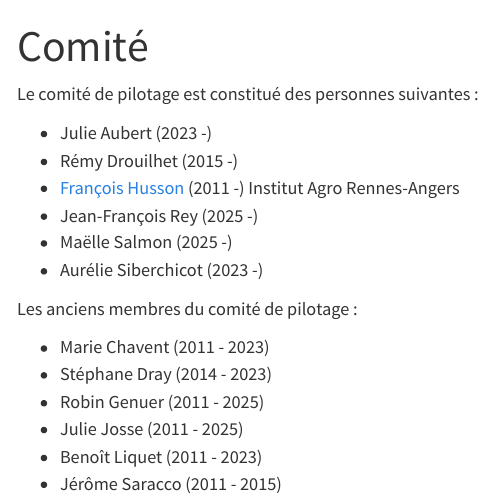
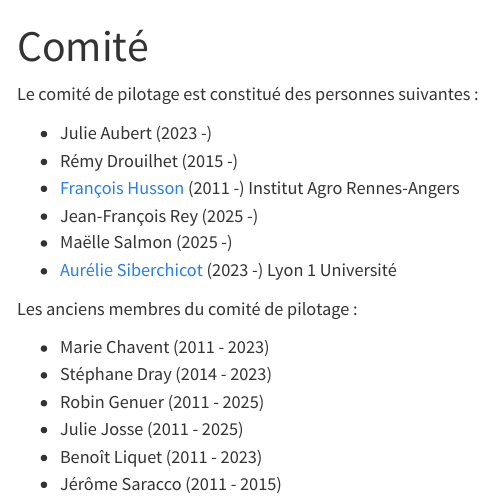
Before and after one commit to Rencontres-R/Rencontres-R.github.io, a Quarto document (comite.qmd): the page in a window 1100 px wide, from its top. Rendered offline with R 4.5, knitr and Pandoc in place of Quarto, with nearby package versions; menus at the side of the page are left out.

Commit message:
Ajout lien comité

```diff
--- a/comite.qmd
+++ b/comite.qmd
@@ -9,7 +9,7 @@ Le comité de pilotage est constitué des personnes suivantes :
 - [François Husson](https://husson.github.io/) (2011 -) Institut Agro Rennes-Angers
 - Jean-François Rey (2025 -)
 - Maëlle Salmon (2025 -)
-- Aurélie Siberchicot (2023 -)
+- [Aurélie Siberchicot](https://lbbe.univ-lyon1.fr/fr/annuaires-des-membres/siberchicot-aurelie) (2023 -) Lyon 1 Université
 
 Les anciens membres du comité de pilotage :
 
```
